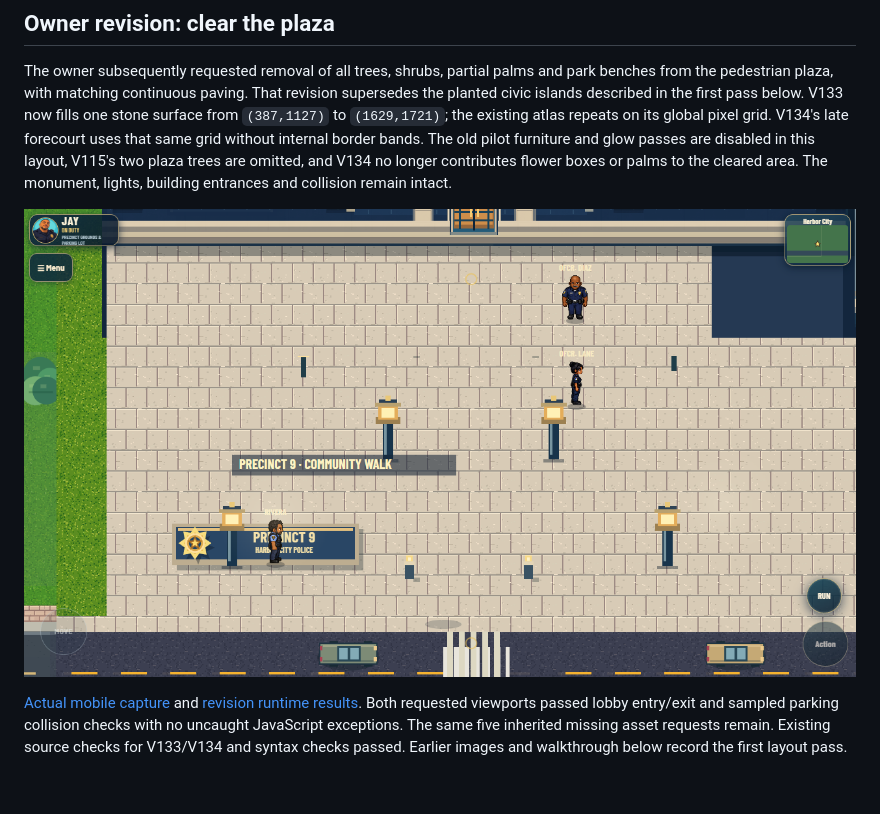
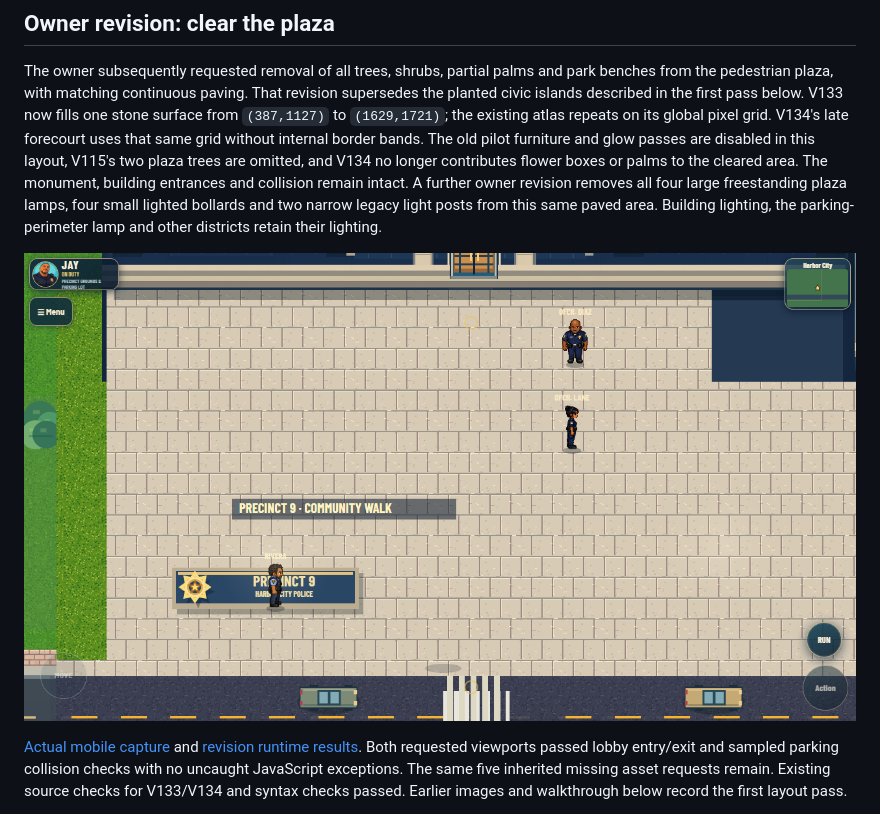
Before and after one commit to jayrican35/rookie-harbor-city, a Markdown page: docs/PRECINCT9-OPTION-A-REVIEW.md, the part around the change. GitHub-like rendering; pictures changed too: docs/review/plaza-cleared-desktop.png; blank space fills up the shorter version.

Commit message:
Remove large and small light posts from cleared precinct plaza

```diff
--- a/docs/PRECINCT9-OPTION-A-REVIEW.md
+++ b/docs/PRECINCT9-OPTION-A-REVIEW.md
@@ -10,7 +10,10 @@ the existing atlas repeats on its global pixel grid. V134's late forecourt
 uses that same grid without internal border bands. The old pilot furniture
 and glow passes are disabled in this layout, V115's two plaza trees are omitted,
 and V134 no longer contributes flower boxes or palms to the cleared area.
-The monument, lights, building entrances and collision remain intact.
+The monument, building entrances and collision remain intact. A further owner
+revision removes all four large freestanding plaza lamps, four small lighted
+bollards and two narrow legacy light posts from this same paved area. Building
+lighting, the parking-perimeter lamp and other districts retain their lighting.
 
 ![Cleared plaza, actual desktop game](review/plaza-cleared-desktop.png)
 
```
Also changed, not shown: docs/review/plaza-cleared-mobile.png, 3 other files.
